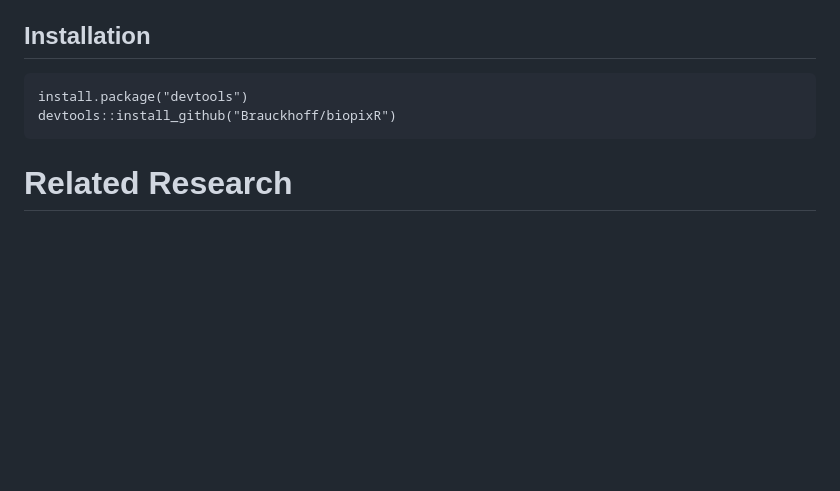
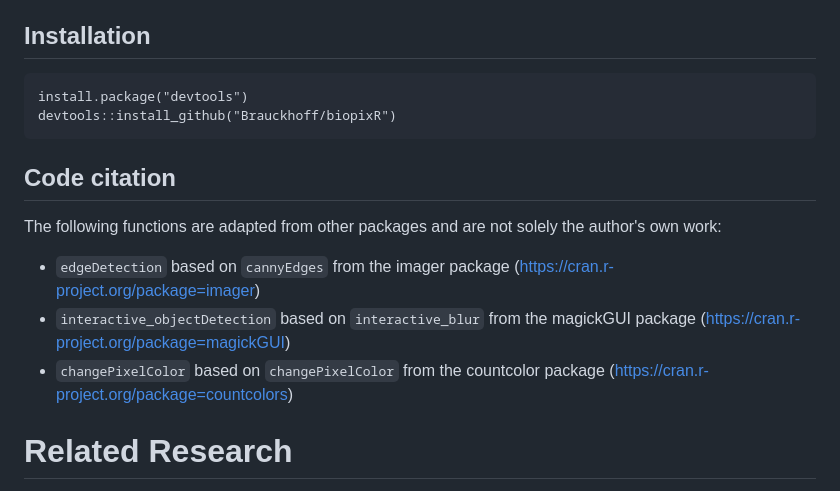
Before and after one commit to Brauckhoff/biopixR, a Markdown page: README.md, the part around the change. Drawn GitHub-style; blank space fills up the shorter version.

````diff
--- a/README.md
+++ b/README.md
@@ -167,6 +167,14 @@ devtools::install_github("Brauckhoff/biopixR")
 ```
 
 
+## Code citation
+
+The following functions are adapted from other packages and are not solely the author's own work:
+- `edgeDetection` based on `cannyEdges` from the imager package (https://cran.r-project.org/package=imager)
+- `interactive_objectDetection` based on `interactive_blur` from the magickGUI package (https://cran.r-project.org/package=magickGUI)
+- `changePixelColor` based on `changePixelColor` from the countcolor package (https://cran.r-project.org/package=countcolors)
+
+
 # Related Research
 
 - Reimann, R., Zeng, B., Jakopec, M., Burdukiewicz, M., Petrick, I., Schierack, P., Rödiger, S., 2020. Classification of dead and living microalgae Chlorella vulgaris by bioimage informatics and machine learning. Algal Research 48, 101908. https://doi.org/10.1016/j.algal.2020.101908
````
